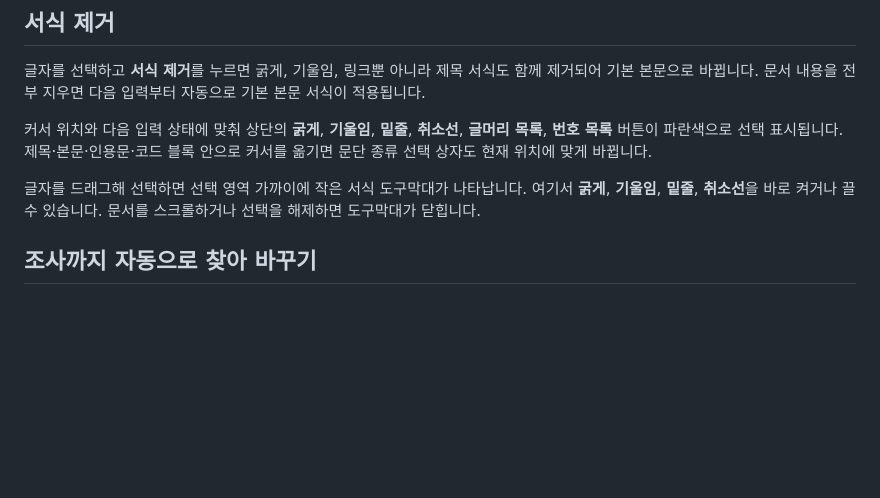
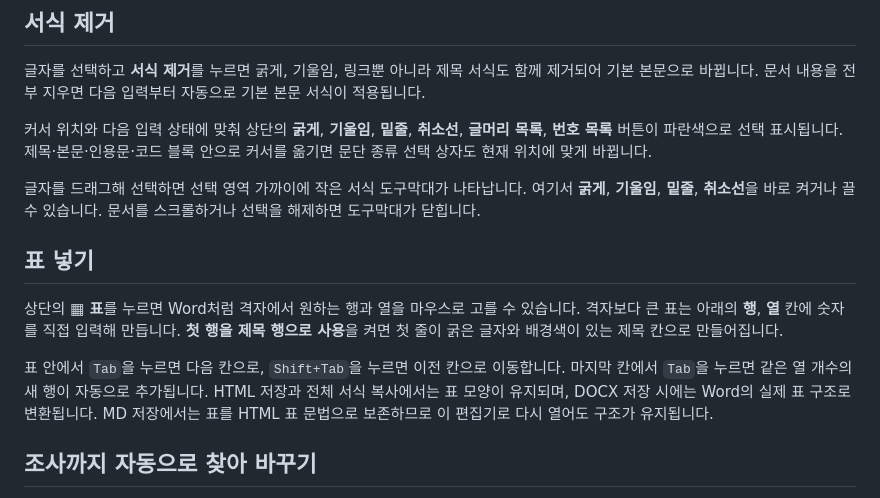
Before and after one commit to CuriousN006/basic-text-editor, a Markdown page: 사용법.md, the part around the change. Drawn GitHub-style; blank space fills up the shorter version.

Commit message:
docs: 표 삽입과 표 안 이동 설명

```diff
--- a/사용법.md
+++ b/사용법.md
@@ -42,6 +42,12 @@
 커서 위치와 다음 입력 상태에 맞춰 상단의 **굵게**, **기울임**, **밑줄**, **취소선**, **글머리 목록**, **번호 목록** 버튼이 파란색으로 선택 표시됩니다. 제목·본문·인용문·코드 블록 안으로 커서를 옮기면 문단 종류 선택 상자도 현재 위치에 맞게 바뀝니다.
 
 글자를 드래그해 선택하면 선택 영역 가까이에 작은 서식 도구막대가 나타납니다. 여기서 **굵게**, **기울임**, **밑줄**, **취소선**을 바로 켜거나 끌 수 있습니다. 문서를 스크롤하거나 선택을 해제하면 도구막대가 닫힙니다.
+
+## 표 넣기
+
+상단의 **▦ 표**를 누르면 Word처럼 격자에서 원하는 행과 열을 마우스로 고를 수 있습니다. 격자보다 큰 표는 아래의 **행**, **열** 칸에 숫자를 직접 입력해 만듭니다. **첫 행을 제목 행으로 사용**을 켜면 첫 줄이 굵은 글자와 배경색이 있는 제목 칸으로 만들어집니다.
+
+표 안에서 `Tab`을 누르면 다음 칸으로, `Shift+Tab`을 누르면 이전 칸으로 이동합니다. 마지막 칸에서 `Tab`을 누르면 같은 열 개수의 새 행이 자동으로 추가됩니다. HTML 저장과 전체 서식 복사에서는 표 모양이 유지되며, DOCX 저장 시에는 Word의 실제 표 구조로 변환됩니다. MD 저장에서는 표를 HTML 표 문법으로 보존하므로 이 편집기로 다시 열어도 구조가 유지됩니다.
 
 ## 조사까지 자동으로 찾아 바꾸기
 
```
